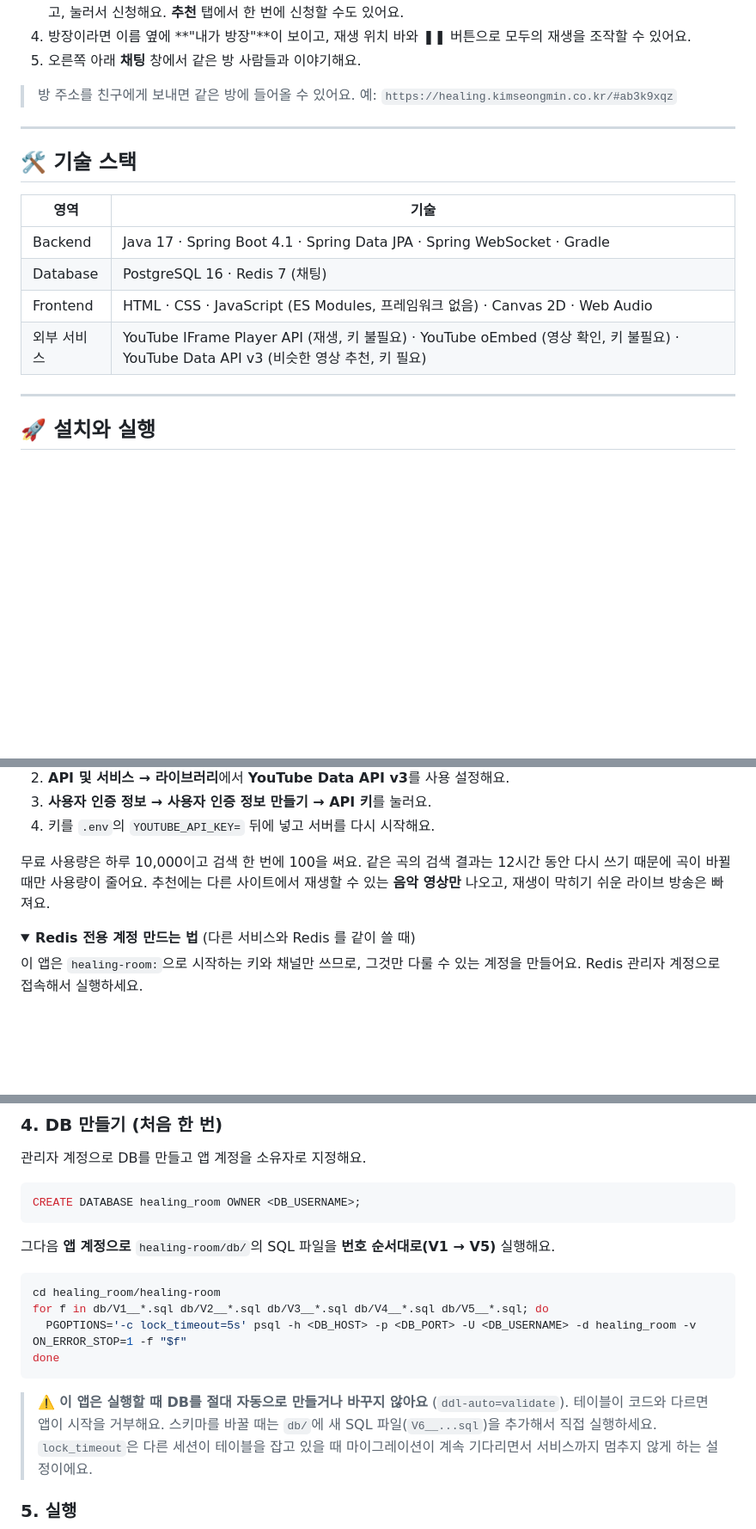
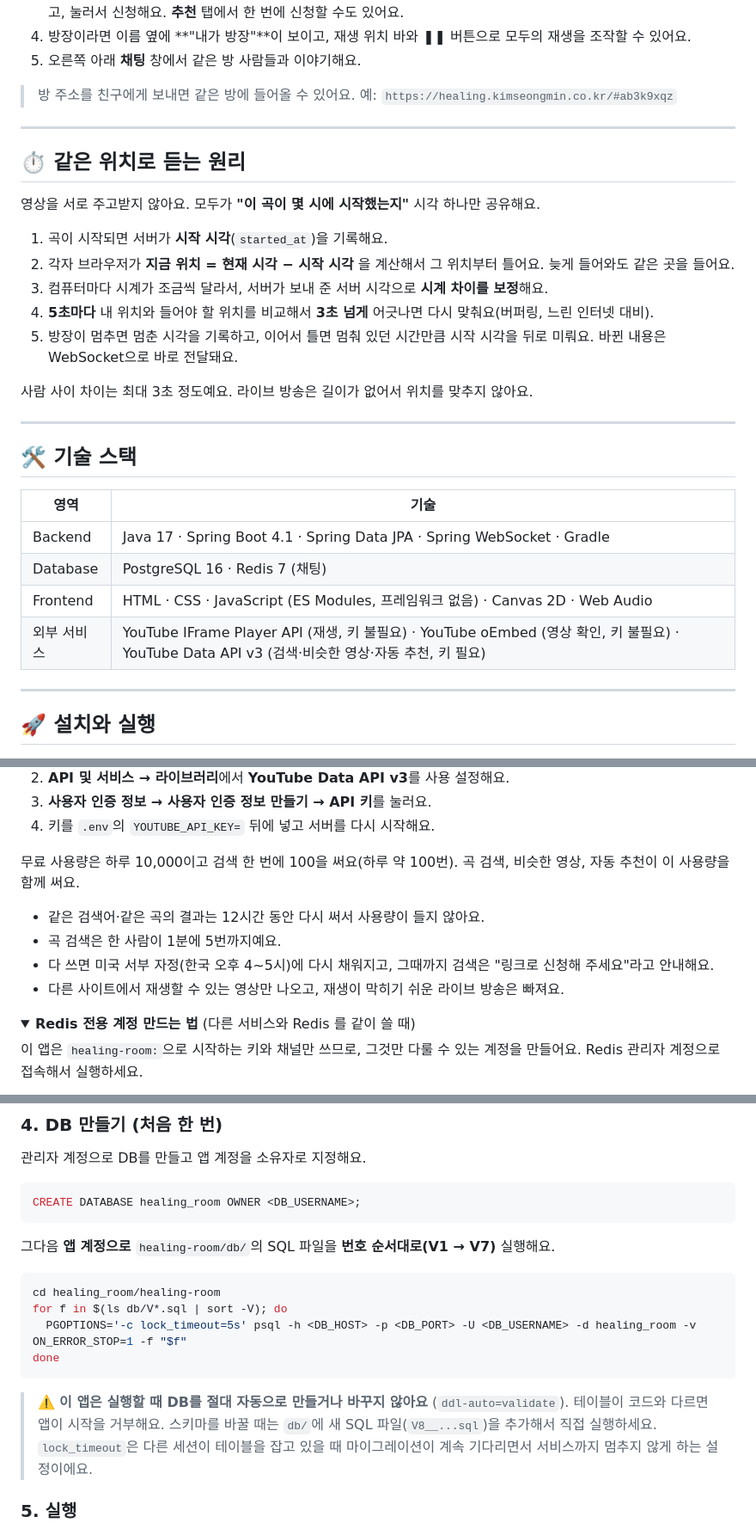
Before and after one commit to kimseongmin0301/healing_room, a Markdown page: README.md, 3 parts joined by grey strips. Shown at 86% size. Drawn GitHub-style; folded sections open; blank space fills up the shorter version.

````diff
--- a/README.md
+++ b/README.md
@@ -113,6 +123,20 @@
 
 ---
 
+## ⏱ 같은 위치로 듣는 원리
+
+영상을 서로 주고받지 않아요. 모두가 **"이 곡이 몇 시에 시작했는지"** 시각 하나만 공유해요.
+
+1. 곡이 시작되면 서버가 **시작 시각**(`started_at`)을 기록해요.
+2. 각자 브라우저가 **지금 위치 = 현재 시각 − 시작 시각** 을 계산해서 그 위치부터 틀어요. 늦게 들어와도 같은 곳을 들어요.
+3. 컴퓨터마다 시계가 조금씩 달라서, 서버가 보내 준 서버 시각으로 **시계 차이를 보정**해요.
+4. **5초마다** 내 위치와 들어야 할 위치를 비교해서 **3초 넘게** 어긋나면 다시 맞춰요(버퍼링, 느린 인터넷 대비).
+5. 방장이 멈추면 멈춘 시각을 기록하고, 이어서 틀면 멈춰 있던 시간만큼 시작 시각을 뒤로 미뤄요. 바뀐 내용은 WebSocket으로 바로 전달돼요.
+
+사람 사이 차이는 최대 3초 정도예요. 라이브 방송은 길이가 없어서 위치를 맞추지 않아요.
+
+---
+
 ## 🛠 기술 스택
 
 | 영역 | 기술 |
@@ -120,7 +144,7 @@
 | Backend | Java 17 · Spring Boot 4.1 · Spring Data JPA · Spring WebSocket · Gradle |
 | Database | PostgreSQL 16 · Redis 7 (채팅) |
 | Frontend | HTML · CSS · JavaScript (ES Modules, 프레임워크 없음) · Canvas 2D · Web Audio |
-| 외부 서비스 | YouTube IFrame Player API (재생, 키 불필요) · YouTube oEmbed (영상 확인, 키 불필요) · YouTube Data API v3 (비슷한 영상 추천, 키 필요) |
+| 외부 서비스 | YouTube IFrame Player API (재생, 키 불필요) · YouTube oEmbed (영상 확인, 키 불필요) · YouTube Data API v3 (검색·비슷한 영상·자동 추천, 키 필요) |
 
 ---
 
@@ -162,7 +186,11 @@ cp healing_room/healing-room/.env.example healing_room/healing-room/.env
 3. **사용자 인증 정보 → 사용자 인증 정보 만들기 → API 키**를 눌러요.
 4. 키를 `.env`의 `YOUTUBE_API_KEY=` 뒤에 넣고 서버를 다시 시작해요.
 
-무료 사용량은 하루 10,000이고 검색 한 번에 100을 써요. 같은 곡의 검색 결과는 12시간 동안 다시 쓰기 때문에 곡이 바뀔 때만 사용량이 줄어요. 추천에는 다른 사이트에서 재생할 수 있는 **음악 영상만** 나오고, 재생이 막히기 쉬운 라이브 방송은 빠져요.
+무료 사용량은 하루 10,000이고 검색 한 번에 100을 써요(하루 약 100번). 곡 검색, 비슷한 영상, 자동 추천이 이 사용량을 함께 써요.
+- 같은 검색어·같은 곡의 결과는 12시간 동안 다시 써서 사용량이 들지 않아요.
+- 곡 검색은 한 사람이 1분에 5번까지예요.
+- 다 쓰면 미국 서부 자정(한국 오후 4~5시)에 다시 채워지고, 그때까지 검색은 "링크로 신청해 주세요"라고 안내해요.
+- 다른 사이트에서 재생할 수 있는 영상만 나오고, 재생이 막히기 쉬운 라이브 방송은 빠져요.
 </details>
 
 <details>
@@ -186,17 +214,17 @@ ACL SAVE
 CREATE DATABASE healing_room OWNER <DB_USERNAME>;
 ```
 
-그다음 **앱 계정으로** `healing-room/db/`의 SQL 파일을 **번호 순서대로(V1 → V5)** 실행해요.
+그다음 **앱 계정으로** `healing-room/db/`의 SQL 파일을 **번호 순서대로(V1 → V7)** 실행해요.
 
 ```bash
 cd healing_room/healing-room
-for f in db/V1__*.sql db/V2__*.sql db/V3__*.sql db/V4__*.sql db/V5__*.sql; do
+for f in $(ls db/V*.sql | sort -V); do
   PGOPTIONS='-c lock_timeout=5s' psql -h <DB_HOST> -p <DB_PORT> -U <DB_USERNAME> -d healing_room -v ON_ERROR_STOP=1 -f "$f"
 done
 ```
 
 > ⚠️ **이 앱은 실행할 때 DB를 절대 자동으로 만들거나 바꾸지 않아요** (`ddl-auto=validate`).
-> 테이블이 코드와 다르면 앱이 시작을 거부해요. 스키마를 바꿀 때는 `db/`에 새 SQL 파일(`V6__...sql`)을 추가해서 직접 실행하세요.
+> 테이블이 코드와 다르면 앱이 시작을 거부해요. 스키마를 바꿀 때는 `db/`에 새 SQL 파일(`V8__...sql`)을 추가해서 직접 실행하세요.
 > `lock_timeout`은 다른 세션이 테이블을 잡고 있을 때 마이그레이션이 계속 기다리면서 서비스까지 멈추지 않게 하는 설정이에요.
 
 ### 5. 실행
````
Also changed, not shown: other parts of README.md (+60 -31 lines), AGENTS.md (+16 -6 lines), docs/screenshots/themes.jpg (added).
